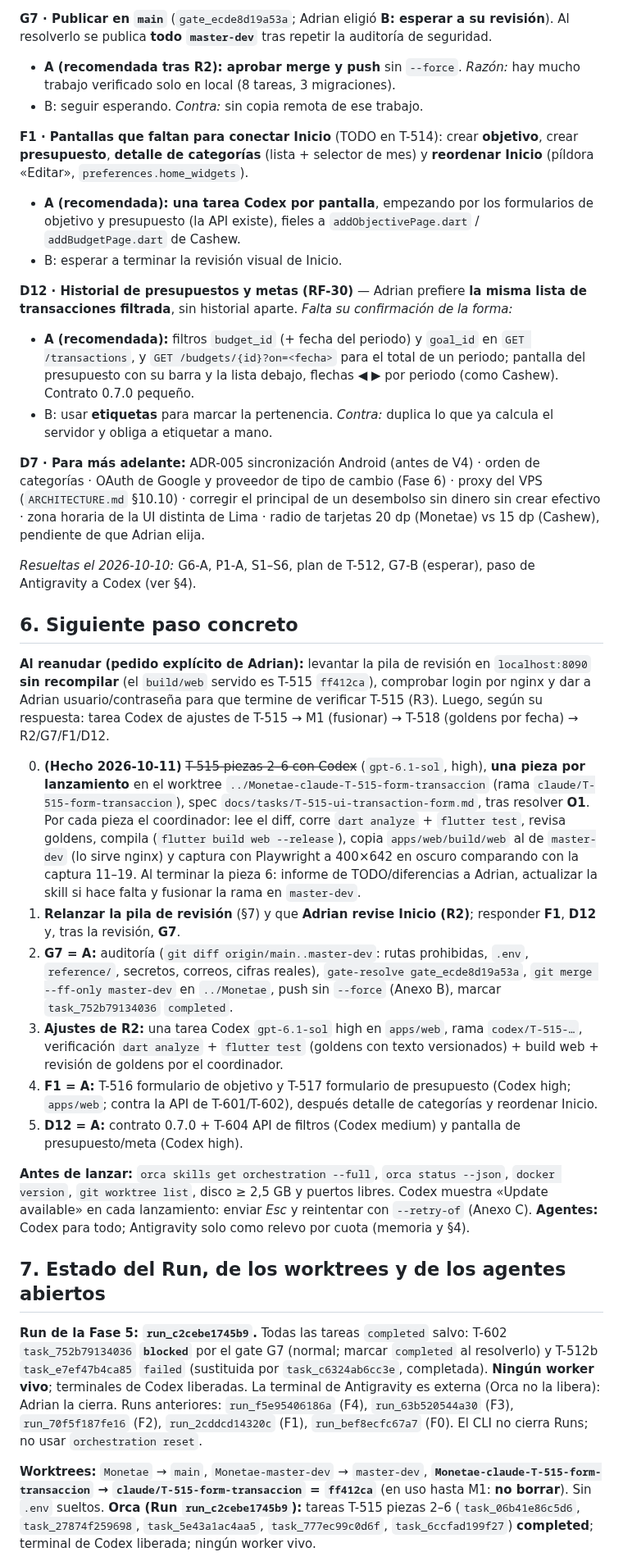
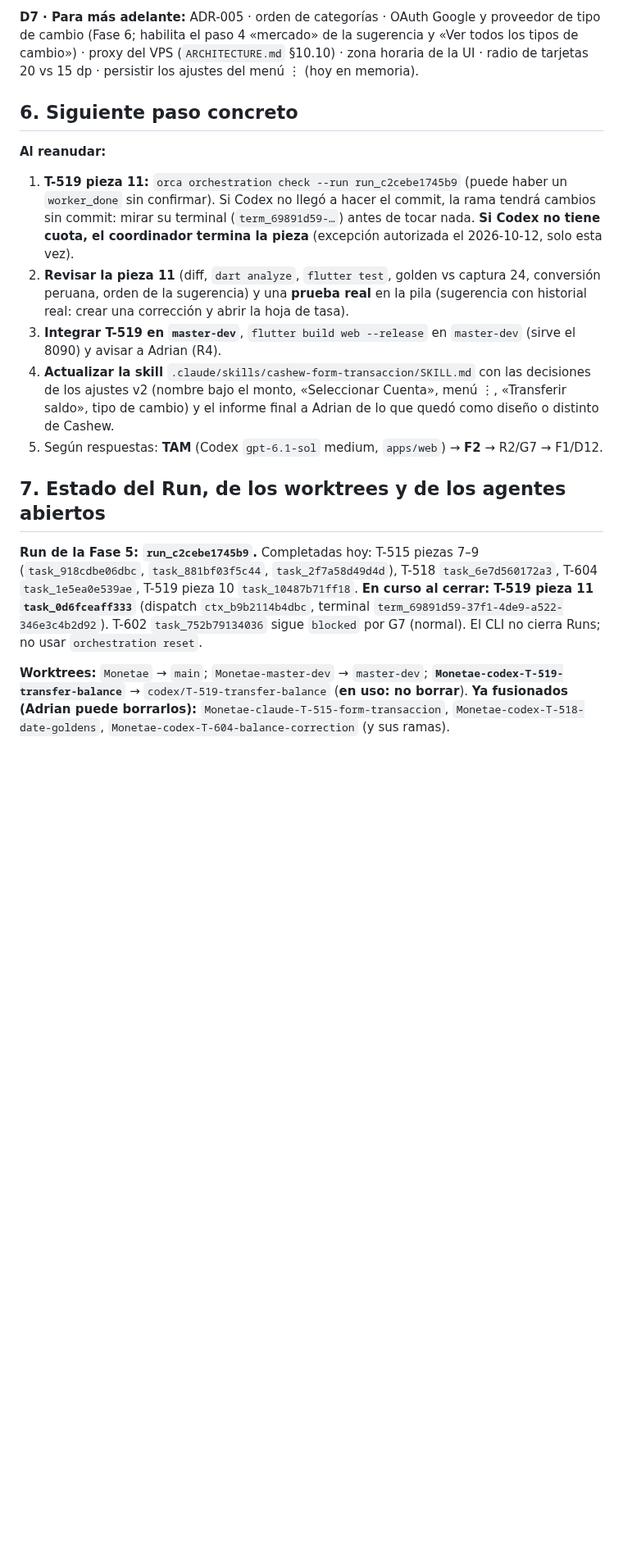
Before and after one commit to Adrian-asandym/Monetae, a Markdown page: docs/STATUS.md, the part around one of its changes. Shown at 82% size. GitHub-like rendering; blank space fills up the shorter version.

Commit message:
docs: session close - T-519 piece 11 in progress, TAM/F2 pending, review stack on 8090, DTO lesson
Co-Authored-By: Claude Opus 5.5 <noreply@anthropic.com>

```diff
--- a/docs/STATUS.md
+++ b/docs/STATUS.md
@@ -121,36 +126,18 @@ Cada una: contexto → opciones (la más recomendable primero) → impacto.
 
-**G7 · Publicar en `main`** (`gate_ecde8d19a53a`; Adrian eligió **B: esperar a su revisión**). Al resolverlo se publica **todo `master-dev`** tras repetir la auditoría de seguridad.
-- **A (recomendada tras R2): aprobar merge y push** sin `--force`. *Razón:* hay mucho trabajo verificado solo en local (8 tareas, 3 migraciones).
-- B: seguir esperando. *Contra:* sin copia remota de ese trabajo.
-
-**F1 · Pantallas que faltan para conectar Inicio** (TODO en T-514): crear **objetivo**, crear **presupuesto**, **detalle de categorías** (lista + selector de mes) y **reordenar Inicio** (píldora «Editar», `preferences.home_widgets`).
-- **A (recomendada): una tarea Codex por pantalla**, empezando por los formularios de objetivo y presupuesto (la API existe), fieles a `addObjectivePage.dart` / `addBudgetPage.dart` de Cashew.
-- B: esperar a terminar la revisión visual de Inicio.
-
-**D12 · Historial de presupuestos y metas (RF-30)** — Adrian prefiere **la misma lista de transacciones filtrada**, sin historial aparte. *Falta su confirmación de la forma:*
-- **A (recomendada):** filtros `budget_id` (+ fecha del periodo) y `goal_id` en `GET /transactions`, y `GET /budgets/{id}?on=<fecha>` para el total de un periodo; pantalla del presupuesto con su barra y la lista debajo, flechas ◀ ▶ por periodo (como Cashew). Contrato 0.7.0 pequeño.
-- B: usar **etiquetas** para marcar la pertenencia. *Contra:* duplica lo que ya calcula el servidor y obliga a etiquetar a mano.
-
-**D7 · Para más adelante:** ADR-005 sincronización Android (antes de V4) · orden de categorías · OAuth de Google y proveedor de tipo de cambio (Fase 6) · proxy del VPS (`ARCHITECTURE.md` §10.10) · corregir el principal de un desembolso sin dinero sin crear efectivo · zona horaria de la UI distinta de Lima · radio de tarjetas 20 dp (Monetae) vs 15 dp (Cashew), pendiente de que Adrian elija.
-
-*Resueltas el 2026-10-10:* G6-A, P1-A, S1–S6, plan de T-512, G7-B (esperar), paso de Antigravity a Codex (ver §4).
+**D7 · Para más adelante:** ADR-005 · orden de categorías · OAuth Google y proveedor de tipo de cambio (Fase 6; habilita el paso 4 «mercado» de la sugerencia y «Ver todos los tipos de cambio») · proxy del VPS (`ARCHITECTURE.md` §10.10) · zona horaria de la UI · radio de tarjetas 20 vs 15 dp · persistir los ajustes del menú ⋮ (hoy en memoria).
 
 ## 6. Siguiente paso concreto
 
-**Al reanudar (pedido explícito de Adrian):** levantar la pila de revisión en `localhost:8090` **sin recompilar** (el `build/web` servido es T-515 `ff412ca`), comprobar login por nginx y dar a Adrian usuario/contraseña para que termine de verificar T-515 (R3). Luego, según su respuesta: tarea Codex de ajustes de T-515 → M1 (fusionar) → T-518 (goldens por fecha) → R2/G7/F1/D12.
-
-0. **(Hecho 2026-10-11)** ~~T-515 piezas 2–6 con Codex~~ (`gpt-6.1-sol`, high), **una pieza por lanzamiento** en el worktree `../Monetae-claude-T-515-form-transaccion` (rama `claude/T-515-form-transaccion`), spec `docs/tasks/T-515-ui-transaction-form.md`, tras resolver **O1**. Por cada pieza el coordinador: lee el diff, corre `dart analyze` + `flutter test`, revisa goldens, compila (`flutter build web --release`), copia `apps/web/build/web` al de `master-dev` (lo sirve nginx) y captura con Playwright a 400×642 en oscuro comparando con la captura 11–19. Al terminar la pieza 6: informe de TODO/diferencias a Adrian, actualizar la skill si hace falta y fusionar la rama en `master-dev`.
-1. **Relanzar la pila de revisión** (§7) y que **Adrian revise Inicio (R2)**; responder **F1**, **D12** y, tras la revisión, **G7**.
-2. **G7 = A:** auditoría (`git diff origin/main..master-dev`: rutas prohibidas, `.env`, `reference/`, secretos, correos, cifras reales), `gate-resolve gate_ecde8d19a53a`, `git merge --ff-only master-dev` en `../Monetae`, push sin `--force` (Anexo B), marcar `task_752b79134036` `completed`.
-3. **Ajustes de R2:** una tarea Codex `gpt-6.1-sol` high en `apps/web`, rama `codex/T-515-…`, verificación `dart analyze` + `flutter test` (goldens con texto versionados) + build web + revisión de goldens por el coordinador.
-4. **F1 = A:** T-516 formulario de objetivo y T-517 formulario de presupuesto (Codex high; `apps/web`; contra la API de T-601/T-602), después detalle de categorías y reordenar Inicio.
-5. **D12 = A:** contrato 0.7.0 + T-604 API de filtros (Codex medium) y pantalla de presupuesto/meta (Codex high).
-
-**Antes de lanzar:** `orca skills get orchestration --full`, `orca status --json`, `docker version`, `git worktree list`, disco ≥ 2,5 GB y puertos libres. Codex muestra «Update available» en cada lanzamiento: enviar *Esc* y reintentar con `--retry-of` (Anexo C). **Agentes:** Codex para todo; Antigravity solo como relevo por cuota (memoria y §4).
+**Al reanudar:**
+1. **T-519 pieza 11:** `orca orchestration check --run run_c2cebe1745b9` (puede haber un `worker_done` sin confirmar). Si Codex no llegó a hacer el commit, la rama tendrá cambios sin commit: mirar su terminal (`term_69891d59-…`) antes de tocar nada. **Si Codex no tiene cuota, el coordinador termina la pieza** (excepción autorizada el 2026-10-12, solo esta vez).
+2. **Revisar la pieza 11** (diff, `dart analyze`, `flutter test`, golden vs captura 24, conversión peruana, orden de la sugerencia) y una **prueba real** en la pila (sugerencia con historial real: crear una corrección y abrir la hoja de tasa).
+3. **Integrar T-519 en `master-dev`**, `flutter build web --release` en `master-dev` (sirve el 8090) y avisar a Adrian (R4).
+4. **Actualizar la skill** `.claude/skills/cashew-form-transaccion/SKILL.md` con las decisiones de los ajustes v2 (nombre bajo el monto, «Seleccionar Cuenta», menú ⋮, «Transferir saldo», tipo de cambio) y el informe final a Adrian de lo que quedó como diseño o distinto de Cashew.
+5. Según respuestas: **TAM** (Codex `gpt-6.1-sol` medium, `apps/web`) → **F2** → R2/G7 → F1/D12.
 
 ## 7. Estado del Run, de los worktrees y de los agentes abiertos
 
-**Run de la Fase 5: `run_c2cebe1745b9`.** Todas las tareas `completed` salvo: T-602 `task_752b79134036` **`blocked`** por el gate G7 (normal; marcar `completed` al resolverlo) y T-512b `task_e7ef47b4ca85` `failed` (sustituida por `task_c6324ab6cc3e`, completada). **Ningún worker vivo**; terminales de Codex liberadas. La terminal de Antigravity es externa (Orca no la libera): Adrian la cierra. Runs anteriores: `run_f5e95406186a` (F4), `run_63b520544a30` (F3), `run_70f5f187fe16` (F2), `run_2cddcd14320c` (F1), `run_bef8ecfc67a7` (F0). El CLI no cierra Runs; no usar `orchestration reset`.
+**Run de la Fase 5: `run_c2cebe1745b9`.** Completadas hoy: T-515 piezas 7–9 (`task_918cdbe06dbc`, `task_881bf03f5c44`, `task_2f7a58d49d4d`), T-518 `task_6e7d560172a3`, T-604 `task_1e5ea0e539ae`, T-519 pieza 10 `task_10487b71ff18`. **En curso al cerrar: T-519 pieza 11 `task_0d6fceaff333`** (dispatch `ctx_b9b2114b4dbc`, terminal `term_69891d59-37f1-4de9-a522-346e3c4b2d92`). T-602 `task_752b79134036` sigue `blocked` por G7 (normal). El CLI no cierra Runs; no usar `orchestration reset`.
 
-**Worktrees:** `Monetae` → `main`, `Monetae-master-dev` → `master-dev`, **`Monetae-claude-T-515-form-transaccion` → `claude/T-515-form-transaccion` = `ff412ca`** (en uso hasta M1: **no borrar**). Sin `.env` sueltos. **Orca (Run `run_c2cebe1745b9`):** tareas T-515 piezas 2–6 (`task_06b41e86c5d6`, `task_27874f259698`, `task_5e43a1ac4aa5`, `task_777ec99c0d6f`, `task_6ccfad199f27`) **completed**; terminal de Codex liberada; ningún worker vivo.
+**Worktrees:** `Monetae` → `main`; `Monetae-master-dev` → `master-dev`; **`Monetae-codex-T-519-transfer-balance`** → `codex/T-519-transfer-balance` (**en uso: no borrar**). **Ya fusionados (Adrian puede borrarlos):** `Monetae-claude-T-515-form-transaccion`, `Monetae-codex-T-518-date-goldens`, `Monetae-codex-T-604-balance-correction` (y sus ramas).
 
```
Also changed, not shown: other parts of docs/STATUS.md (+54 -43 lines).
